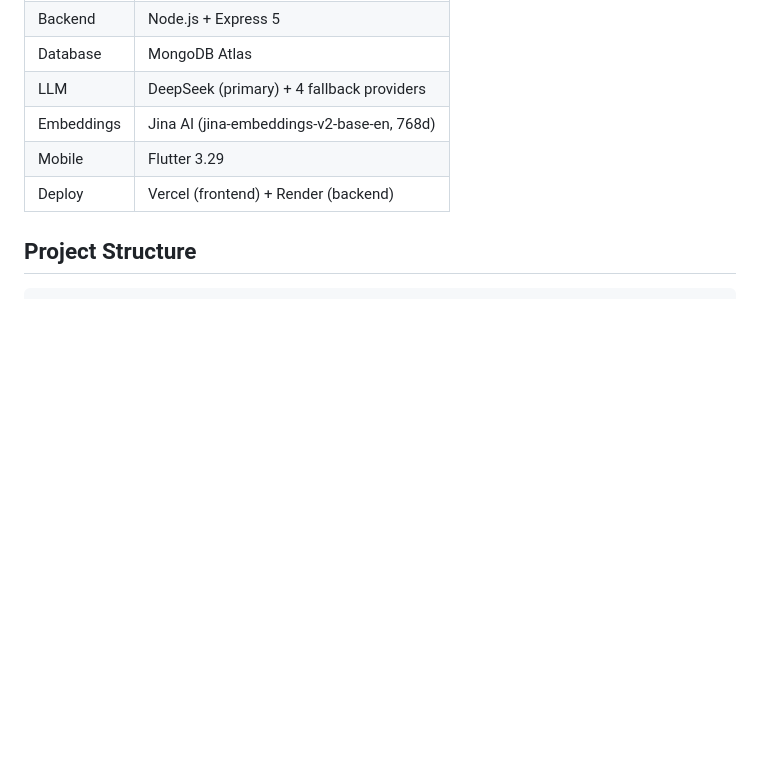
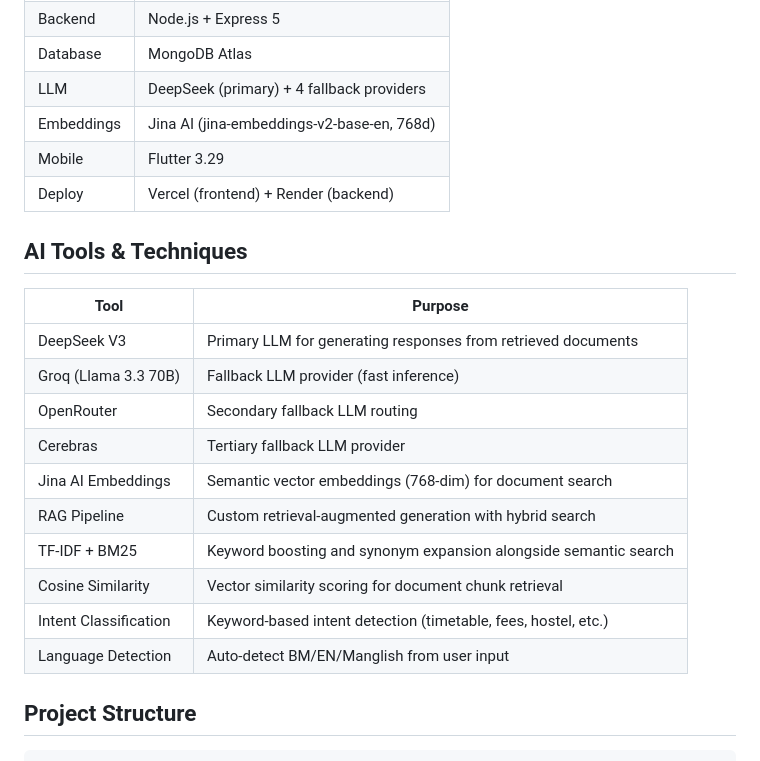
Before and after one commit to ZafranYusof/UMPSAbot, a Markdown page: README.md, the part around the change. Rendered like a GitHub page; blank space fills up the shorter version.

Commit message:
docs: add AI tools section to README

```diff
--- a/README.md
+++ b/README.md
@@ -44,6 +44,21 @@ Not a generic ChatGPT wrapper — trained specifically on UMPSA data.
 | Embeddings | Jina AI (jina-embeddings-v2-base-en, 768d) |
 | Mobile | Flutter 3.29 |
 | Deploy | Vercel (frontend) + Render (backend) |
+
+## AI Tools & Techniques
+
+| Tool | Purpose |
+|------|----------|
+| DeepSeek V3 | Primary LLM for generating responses from retrieved documents |
+| Groq (Llama 3.3 70B) | Fallback LLM provider (fast inference) |
+| OpenRouter | Secondary fallback LLM routing |
+| Cerebras | Tertiary fallback LLM provider |
+| Jina AI Embeddings | Semantic vector embeddings (768-dim) for document search |
+| RAG Pipeline | Custom retrieval-augmented generation with hybrid search |
+| TF-IDF + BM25 | Keyword boosting and synonym expansion alongside semantic search |
+| Cosine Similarity | Vector similarity scoring for document chunk retrieval |
+| Intent Classification | Keyword-based intent detection (timetable, fees, hostel, etc.) |
+| Language Detection | Auto-detect BM/EN/Manglish from user input |
 
 ## Project Structure
 
```
